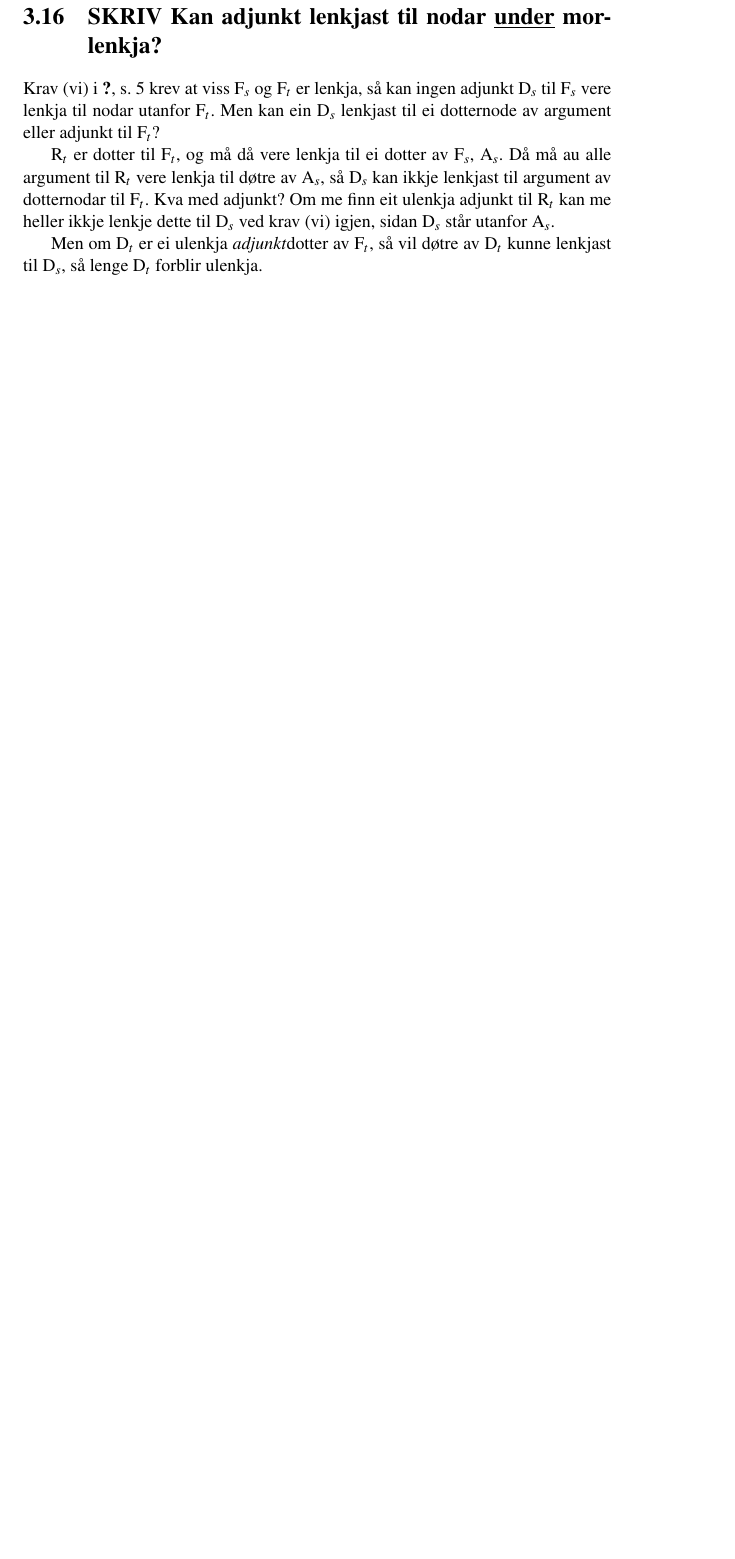
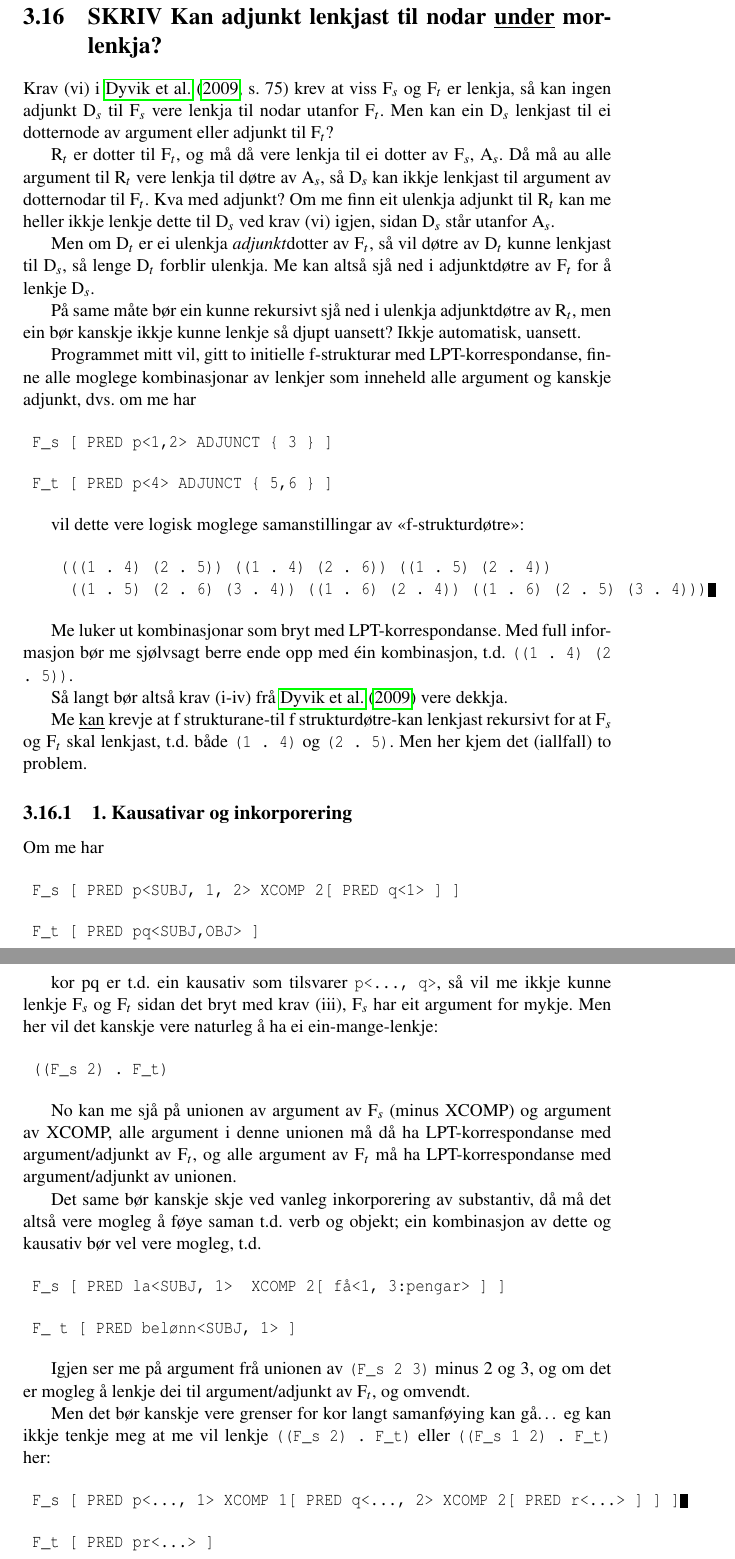
Before and after one commit to unhammer/lfgalign, a LaTeX thesis (thesis/lfgalign.tex): part of page 26 of 34 before the commit and two parts of pages 26 and 27 of 36 after it, the two joined at a grey line, cut so that both start at the same text, the shorter picture padded with empty space. The pictures show the PDF file thesis/lfgalign.pdf that the author committed with the source.

Commit message:
om å føye saman f-strukturar før lenkjing, eller å hoppe over nodar/LMT-krav der me har adposisjonsobjekt

```diff
--- a/thesis/lfgalign.tex
+++ b/thesis/lfgalign.tex
@@ -1135,4 +1135,100 @@
 A$_s$.
 
 Men om D$_t$ er ei ulenkja \emph{adjunkt}dotter av F$_t$, så vil døtre av
-D$_t$ kunne lenkjast til D$_s$, så lenge D$_t$ forblir ulenkja.
+D$_t$ kunne lenkjast til D$_s$, så lenge D$_t$ forblir ulenkja. Me kan altså
+sjå ned i adjunktdøtre av F$_t$ for å lenkje D$_s$.
+
+På same måte bør ein kunne rekursivt sjå ned i ulenkja adjunktdøtre av
+R$_t$, men ein bør kanskje ikkje kunne lenkje så djupt uansett? Ikkje
+automatisk, uansett.
+
+
+
+Programmet mitt vil, gitt to initielle f-strukturar med
+LPT-korrespondanse, finne alle moglege kombinasjonar av lenkjer som
+inneheld alle argument og kanskje adjunkt, dvs. om me har
+
+\begin{verbatim}
+ F_s [ PRED p<1,2> ADJUNCT { 3 } ]
+\end{verbatim}
+
+
+\begin{verbatim}
+ F_t [ PRED p<4> ADJUNCT { 5,6 } ]
+\end{verbatim}
+
+
+vil dette vere logisk moglege samanstillingar av «f-strukturdøtre»:
+
+\begin{verbatim}
+    (((1 . 4) (2 . 5)) ((1 . 4) (2 . 6)) ((1 . 5) (2 . 4))
+     ((1 . 5) (2 . 6) (3 . 4)) ((1 . 6) (2 . 4)) ((1 . 6) (2 . 5) (3 . 4)))
+\end{verbatim}
+
+
+Me luker ut kombinasjonar som bryt med LPT-korrespondanse. Med full
+informasjon bør me sjølvsagt berre ende opp med éin kombinasjon,
+t.d. \texttt{((1 . 4) (2 . 5))}.
+
+Så langt bør altså krav (i-iv) frå \citet{dyvik2009lmp} vere dekkja.
+
+Me \underline{kan} krevje at f strukturane-til f strukturdøtre-kan lenkjast
+rekursivt for at F$_s$ og F$_t$ skal lenkjast, t.d. både \texttt{(1 . 4)} og \texttt{(2 . 5)}. Men her kjem det (iallfall) to problem.
+
+
+\subsection{1. Kausativar og inkorporering}
+\label{sec-3.16.1}
+
+Om me har
+
+\begin{verbatim}
+ F_s [ PRED p<SUBJ, 1, 2> XCOMP 2[ PRED q<1> ] ]
+\end{verbatim}
+
+
+\begin{verbatim}
+ F_t [ PRED pq<SUBJ,OBJ> ]
+\end{verbatim}
+
+
+kor pq er t.d. ein kausativ som tilsvarer \texttt{p<..., q>}, så vil me ikkje
+kunne lenkje F$_s$ og F$_t$ sidan det bryt med krav (iii), F$_s$ har eit
+argument for mykje. Men her vil det kanskje vere naturleg å ha ei
+ein-mange-lenkje:
+
+\begin{verbatim}
+ ((F_s 2) . F_t)
+\end{verbatim}
+
+
+No kan me sjå på unionen av argument av F$_s$ (minus XCOMP) og argument
+av XCOMP, alle argument i denne unionen må då ha LPT-korrespondanse
+med argument/adjunkt av F$_t$, og alle argument av F$_t$ må ha
+LPT-korrespondanse med argument/adjunkt av unionen.
+
+Det same bør kanskje skje ved vanleg inkorporering av substantiv, då
+må det altså vere mogleg å føye saman t.d. verb og objekt; ein
+kombinasjon av dette og kausativ bør vel vere mogleg, t.d.
+
+\begin{verbatim}
+ F_s [ PRED la<SUBJ, 1>  XCOMP 2[ få<1, 3:pengar> ] ]
+\end{verbatim}
+
+
+\begin{verbatim}
+ F_ t [ PRED belønn<SUBJ, 1> ]
+\end{verbatim}
+
+
+Igjen ser me på argument frå unionen av \texttt{(F\_s 2 3)} minus 2 og 3, og
+om det er mogleg å lenkje dei til argument/adjunkt av F$_t$, og omvendt.
+
+Men det bør kanskje vere grenser for kor langt samanføying kan gå… eg
+kan ikkje tenkje meg at me vil lenkje \texttt{((F\_s 2) . F\_t)} eller \texttt{((F\_s 1 2) . F\_t)} her:
+
+\begin{verbatim}
+ F_s [ PRED p<…, 1> XCOMP 1[ PRED q<…, 2> XCOMP 2[ PRED r<…> ] ] ]
+\end{verbatim}
+
+
+\begin{verbatim}
@@ -1138,0 +1270,6 @@
+\end{verbatim}
+
+
+\begin{verbatim}
+ F_t [ PRED ze<1> 1[ PRED sigareti ] ]
+\end{verbatim}
@@ -1139,3 +1295,6 @@
+\label{sec-3.16.2.1}
+
+
 \section{\textbf{TOGROK} kva var poenget med dette? \textbf{:ROTETE:}}
 \label{sec-3.17}
 
```
Also changed, not shown: thesis/lfgalign.pdf, thesis/lfgalign.tex (79 more changed lines), 1 other file.
